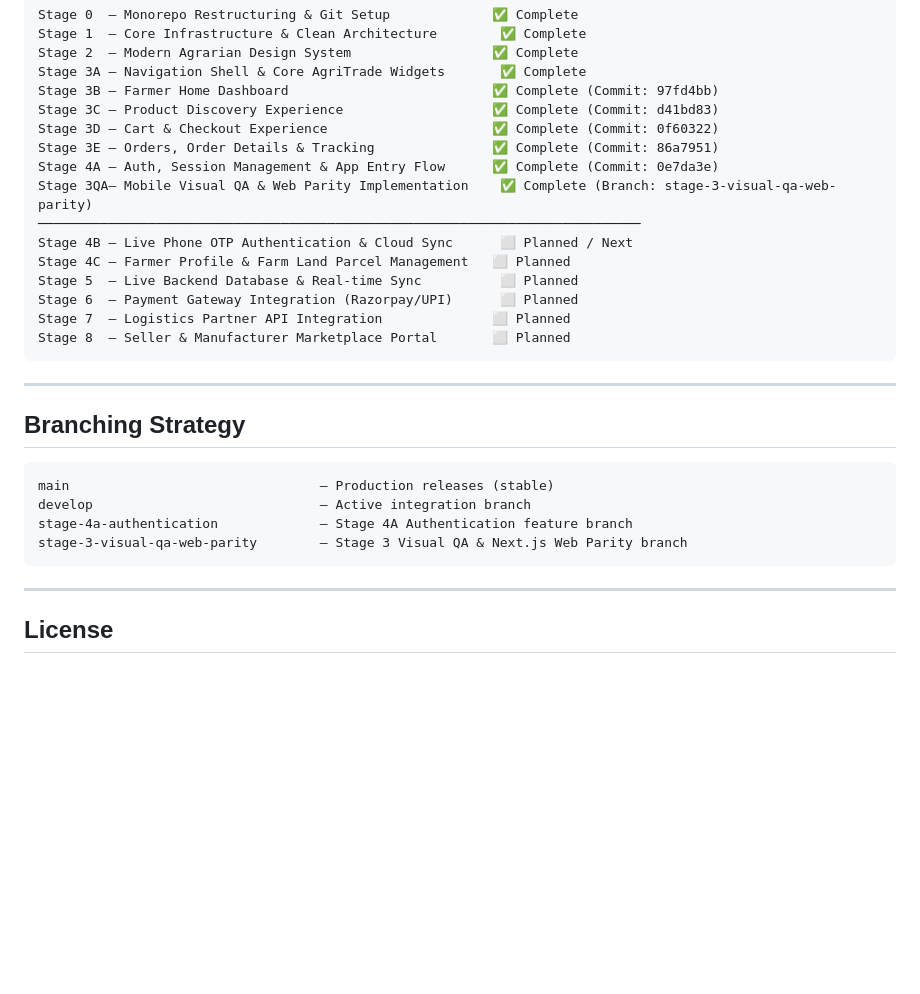
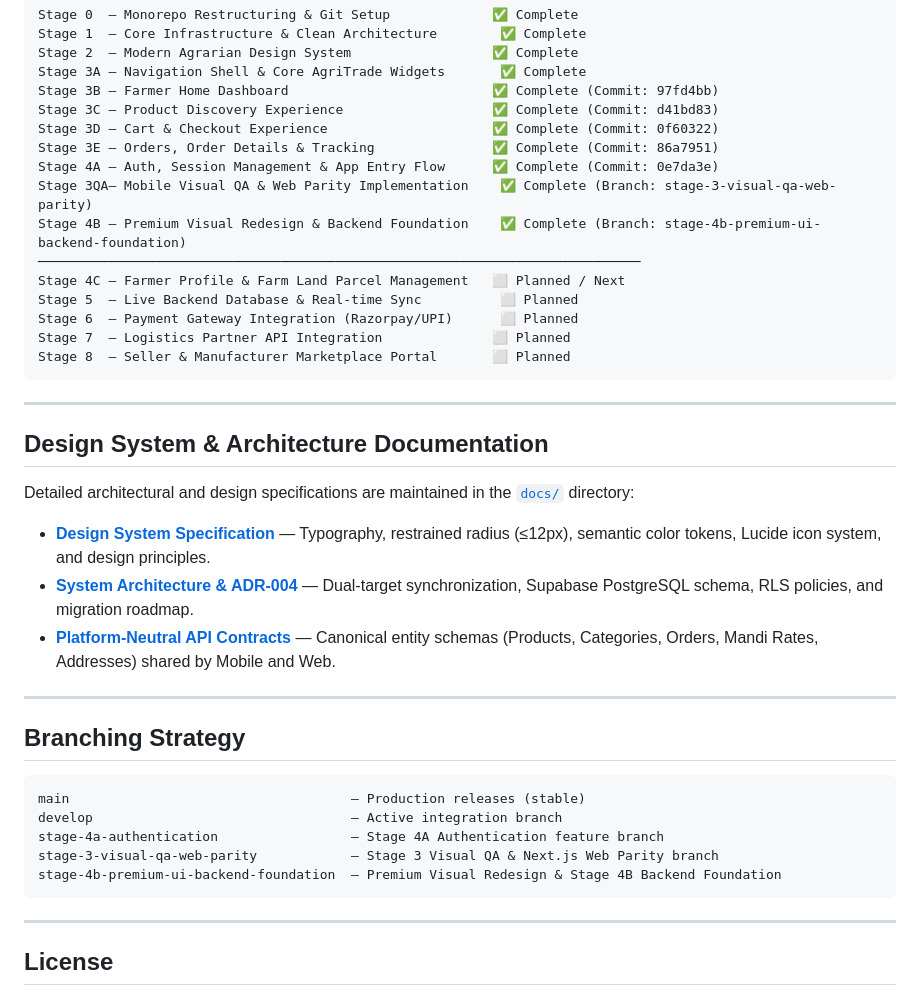
Before and after one commit to SwayamMandhani06/agro-product-app, a Markdown page: README.md, the part around the change. Rendered like a GitHub page; blank space fills up the shorter version.

Commit message:
docs: update README for dual-platform architecture and stage 4b

````diff
--- a/README.md
+++ b/README.md
@@ -305,9 +305,9 @@ Stage 3D — Cart & Checkout Experience                     ✅ Complete (Commit
 Stage 3E — Orders, Order Details & Tracking               ✅ Complete (Commit: 86a7951)
 Stage 4A — Auth, Session Management & App Entry Flow      ✅ Complete (Commit: 0e7da3e)
 Stage 3QA— Mobile Visual QA & Web Parity Implementation    ✅ Complete (Branch: stage-3-visual-qa-web-parity)
+Stage 4B — Premium Visual Redesign & Backend Foundation    ✅ Complete (Branch: stage-4b-premium-ui-backend-foundation)
 ─────────────────────────────────────────────────────────────────────────────
-Stage 4B — Live Phone OTP Authentication & Cloud Sync      ⬜ Planned / Next
-Stage 4C — Farmer Profile & Farm Land Parcel Management   ⬜ Planned
+Stage 4C — Farmer Profile & Farm Land Parcel Management   ⬜ Planned / Next
 Stage 5  — Live Backend Database & Real-time Sync          ⬜ Planned
 Stage 6  — Payment Gateway Integration (Razorpay/UPI)      ⬜ Planned
 Stage 7  — Logistics Partner API Integration              ⬜ Planned
@@ -316,13 +316,24 @@ Stage 8  — Seller & Manufacturer Marketplace Portal       ⬜ Planned
 
 ---
 
+## Design System & Architecture Documentation
+
+Detailed architectural and design specifications are maintained in the [`docs/`](./docs) directory:
+
+- [**Design System Specification**](./docs/design-system.md) — Typography, restrained radius (≤12px), semantic color tokens, Lucide icon system, and design principles.
+- [**System Architecture & ADR-004**](./docs/architecture.md) — Dual-target synchronization, Supabase PostgreSQL schema, RLS policies, and migration roadmap.
+- [**Platform-Neutral API Contracts**](./docs/api-contract.md) — Canonical entity schemas (Products, Categories, Orders, Mandi Rates, Addresses) shared by Mobile and Web.
+
+---
+
 ## Branching Strategy
 
 ```text
-main                                — Production releases (stable)
-develop                             — Active integration branch
-stage-4a-authentication             — Stage 4A Authentication feature branch
-stage-3-visual-qa-web-parity        — Stage 3 Visual QA & Next.js Web Parity branch
+main                                    — Production releases (stable)
+develop                                 — Active integration branch
+stage-4a-authentication                 — Stage 4A Authentication feature branch
+stage-3-visual-qa-web-parity            — Stage 3 Visual QA & Next.js Web Parity branch
+stage-4b-premium-ui-backend-foundation  — Premium Visual Redesign & Stage 4B Backend Foundation
 ```
 
 ---
````
